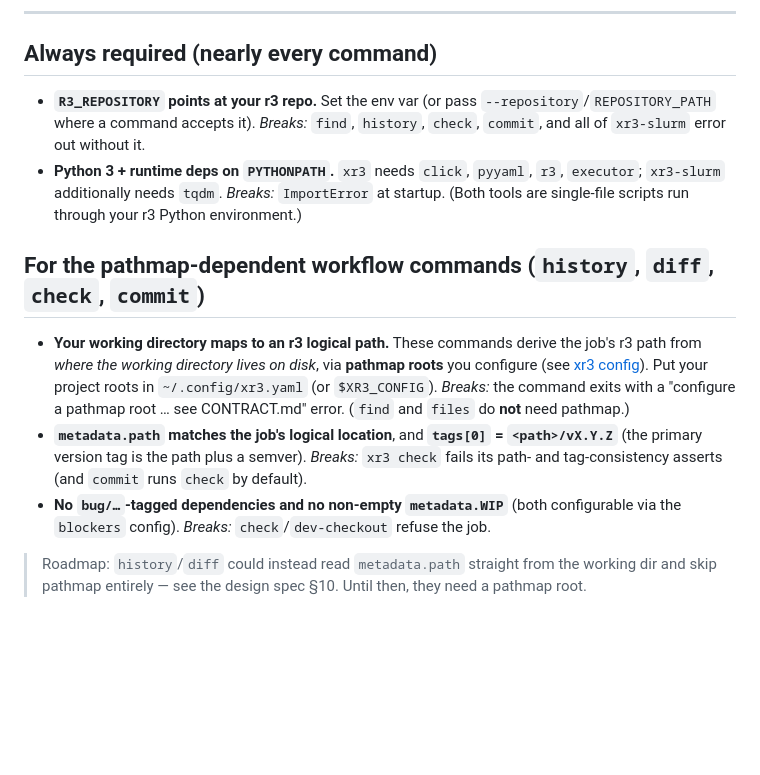
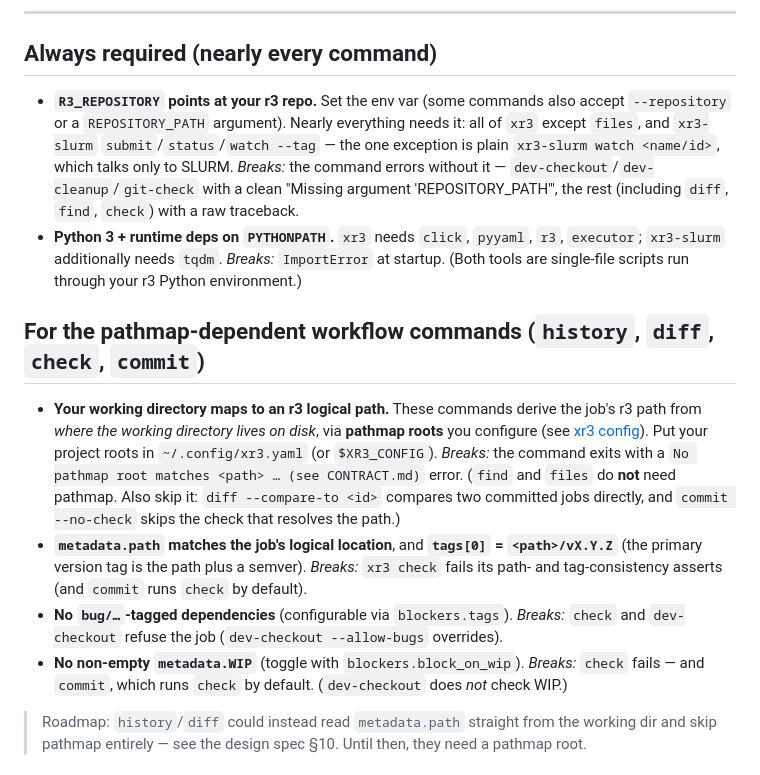
Before and after one commit to matthias-k/r3-tooling, a Markdown page: extensions/CONTRACT.md, the part around the change. Rendered like a GitHub page; blank space fills up the shorter version.

Commit message:
docs(extensions): fix CONTRACT.md accuracy (R3_REPOSITORY scope, WIP vs dev-checkout, pathmap exceptions)
Fact-check against actual tool behavior found: dev-checkout doesn't enforce WIP
(only check/commit do); R3_REPOSITORY is needed by nearly all commands (not just
the 4 listed) and plain 'watch <name/id>' is the exception; diff --compare-to and
commit --no-check skip pathmap; failure modes vary (clean error vs raw traceback).

Co-Authored-By: Claude Opus 4.8 <noreply@anthropic.com>

```diff
--- a/extensions/CONTRACT.md
+++ b/extensions/CONTRACT.md
@@ -13,9 +13,11 @@ itself — only by these tools.
 
 ## Always required (nearly every command)
 
-- **`R3_REPOSITORY` points at your r3 repo.** Set the env var (or pass `--repository`/`REPOSITORY_PATH`
-  where a command accepts it). *Breaks:* `find`, `history`, `check`, `commit`, and all of `xr3-slurm` error
-  out without it.
+- **`R3_REPOSITORY` points at your r3 repo.** Set the env var (some commands also accept `--repository` or
+  a `REPOSITORY_PATH` argument). Nearly everything needs it: all of `xr3` except `files`, and `xr3-slurm`
+  `submit`/`status`/`watch --tag` — the one exception is plain `xr3-slurm watch <name/id>`, which talks only
+  to SLURM. *Breaks:* the command errors without it — `dev-checkout`/`dev-cleanup`/`git-check` with a clean
+  "Missing argument 'REPOSITORY_PATH'", the rest (including `diff`, `find`, `check`) with a raw traceback.
 - **Python 3 + runtime deps on `PYTHONPATH`.** `xr3` needs `click`, `pyyaml`, `r3`, `executor`; `xr3-slurm`
   additionally needs `tqdm`. *Breaks:* `ImportError` at startup. (Both tools are single-file scripts run
   through your r3 Python environment.)
@@ -25,13 +27,16 @@ itself — only by these tools.
 - **Your working directory maps to an r3 logical path.** These commands derive the job's r3 path from
   *where the working directory lives on disk*, via **pathmap roots** you configure (see
   [xr3 config](xr3/README.md)). Put your project roots in `~/.config/xr3.yaml` (or `$XR3_CONFIG`).
-  *Breaks:* the command exits with a "configure a pathmap root … see CONTRACT.md" error. (`find` and
-  `files` do **not** need pathmap.)
+  *Breaks:* the command exits with a `No pathmap root matches <path> … (see CONTRACT.md)` error. (`find` and
+  `files` do **not** need pathmap. Also skip it: `diff --compare-to <id>` compares two committed jobs
+  directly, and `commit --no-check` skips the check that resolves the path.)
 - **`metadata.path` matches the job's logical location**, and **`tags[0]` = `<path>/vX.Y.Z`** (the primary
   version tag is the path plus a semver). *Breaks:* `xr3 check` fails its path- and tag-consistency asserts
   (and `commit` runs `check` by default).
-- **No `bug/…`-tagged dependencies and no non-empty `metadata.WIP`** (both configurable via the `blockers`
-  config). *Breaks:* `check`/`dev-checkout` refuse the job.
+- **No `bug/…`-tagged dependencies** (configurable via `blockers.tags`). *Breaks:* `check` and
+  `dev-checkout` refuse the job (`dev-checkout --allow-bugs` overrides).
+- **No non-empty `metadata.WIP`** (toggle with `blockers.block_on_wip`). *Breaks:* `check` fails — and
+  `commit`, which runs `check` by default. (`dev-checkout` does *not* check WIP.)
 
 > Roadmap: `history`/`diff` could instead read `metadata.path` straight from the working dir and skip
 > pathmap entirely — see the design spec §10. Until then, they need a pathmap root.
```
Also changed, not shown: extensions/xr3-slurm/README.md (+2 -2 lines).
